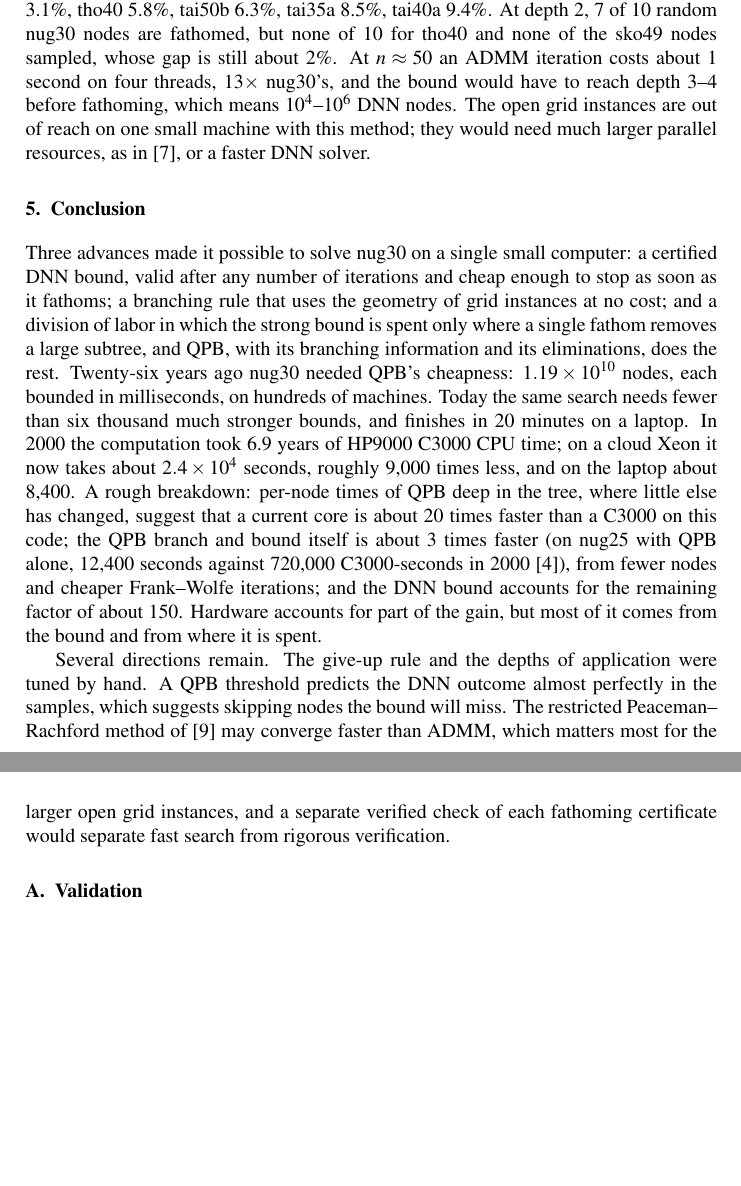
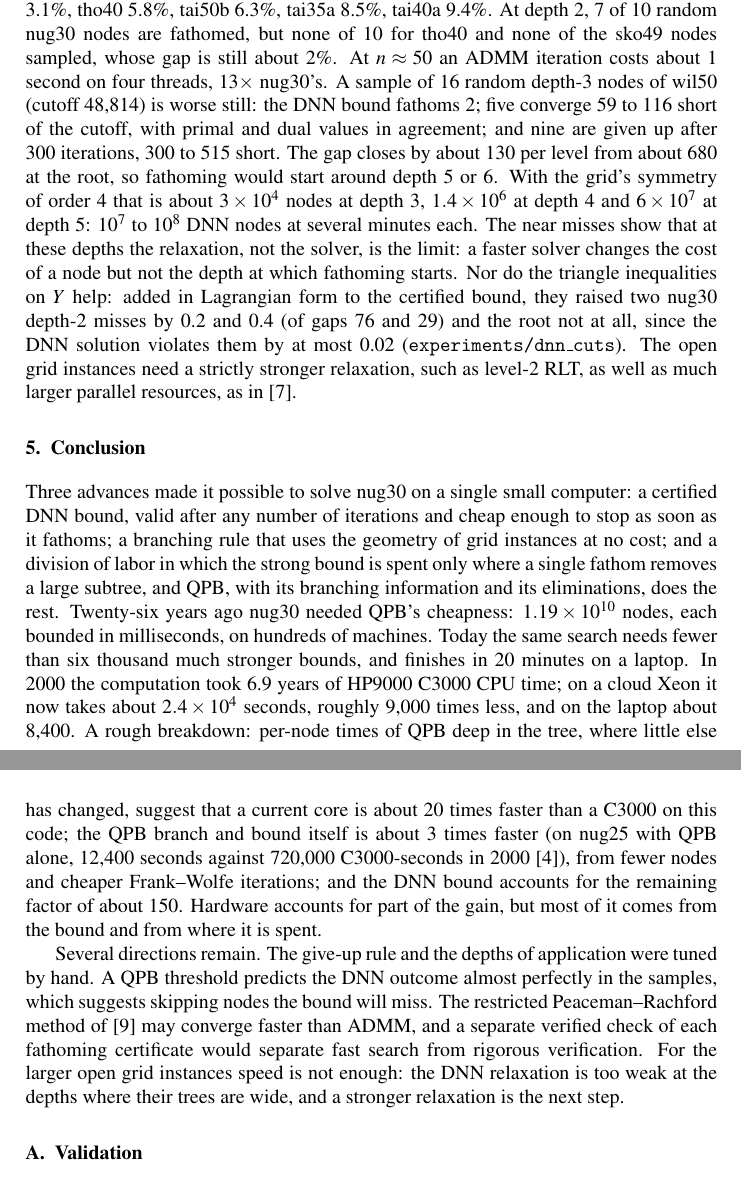
Before and after one commit to natebrix/qap, a LaTeX document (docs/dnn_bound/dnn_bound.tex): two parts of pages 15 and 17 of 19 before the commit and two parts of pages 15 and 17 of 20 after it, joined at a grey line, cut so that both start at the same text, the shorter picture padded with empty space. Compiled offline with pdfLaTeX.

Commit message:
Report: wil50 depth-3 sample (laptop) - strength, not speed, is the limit
16 random depth-3 nodes of wil50: 2 fathomed, 5 converged 59-116 short, 9
given up 300-515 short. Fathoming would start around depth 5-6, 10^7-10^8
DNN nodes; the triangle-inequality prototype shows the DNN relaxation
nearly implies the triangles. Open problems and conclusion updated.

Co-Authored-By: Claude Opus 5.5 <noreply@anthropic.com>
Claude-Session: https://claude.ai/code/session_019Ts57i4XhL4zckR3supPtT

```diff
--- a/docs/dnn_bound/dnn_bound.tex
+++ b/docs/dnn_bound/dnn_bound.tex
@@ -904,10 +904,21 @@ root DNN gap (nug30: 2.9\%, and tho30, solved in \cite{abgl}: 4.2\%): wil50 1.4\
 sko49 3.1\%, tho40 5.8\%, tai50b 6.3\%, tai35a 8.5\%, tai40a 9.4\%. At depth 2, 7 of 10
 random nug30 nodes are fathomed, but none of 10 for tho40 and none of the sko49 nodes
 sampled, whose gap is still about 2\%. At $n\approx50$ an ADMM iteration costs about
-1 second on four threads, 13$\times$ nug30's, and the bound would have to reach depth
-3--4 before fathoming, which means $10^4$--$10^6$ DNN nodes. The open grid instances
-are out of reach on one small machine with this method; they would need much larger
-parallel resources, as in \cite{fujii}, or a faster DNN solver.
+1 second on four threads, 13$\times$ nug30's. A sample of 16 random depth-3 nodes of
+wil50 (cutoff 48,814) is worse still: the DNN bound fathoms 2; five converge 59 to 116
+short of the cutoff, with primal and dual values in agreement; and nine are given up
+after 300 iterations, 300 to 515 short. The gap closes by about 130 per level from about
+680 at the root, so fathoming would start around depth 5 or 6. With the grid's
+symmetry of order 4 that is about $3\times10^4$ nodes at depth 3, $1.4\times10^6$ at
+depth 4 and $6\times10^7$ at depth 5: $10^7$ to $10^8$ DNN nodes at several minutes
+each. The near misses show that at these depths the relaxation, not the solver, is
+the limit: a faster solver changes the cost of a node but not the depth at which
+fathoming starts. Nor do the triangle inequalities on $Y$ help: added in Lagrangian
+form to the certified bound, they raised two nug30 depth-2 misses by 0.2 and 0.4 (of
+gaps 76 and 29) and the root not at all, since the DNN solution violates them by at
+most 0.02 (\texttt{experiments/dnn\_cuts}). The open grid instances need a strictly
+stronger relaxation, such as level-2 RLT, as well as much larger parallel resources,
+as in \cite{fujii}.
 
 \section{Conclusion}
 
@@ -932,9 +943,11 @@ of it comes from the bound and from where it is spent.
 Several directions remain. The give-up rule and the depths of application were
 tuned by hand. A QPB threshold predicts the DNN outcome almost perfectly in the
 samples, which suggests skipping nodes the bound will miss. The restricted
-Peaceman--Rachford method of \cite{graham} may converge faster than ADMM, which
-matters most for the larger open grid instances, and a separate verified check of
-each fathoming certificate would separate fast search from rigorous verification.
+Peaceman--Rachford method of \cite{graham} may converge faster than ADMM, and a
+separate verified check of each fathoming certificate would separate fast search
+from rigorous verification. For the larger open grid instances speed is not
+enough: the DNN relaxation is too weak at the depths where their trees are wide,
+and a stronger relaxation is the next step.
 
 \appendix
 \section{Validation}\label{sec:validation}
```
Also changed, not shown: docs/dnn_bound/dnn_bound.pdf.
